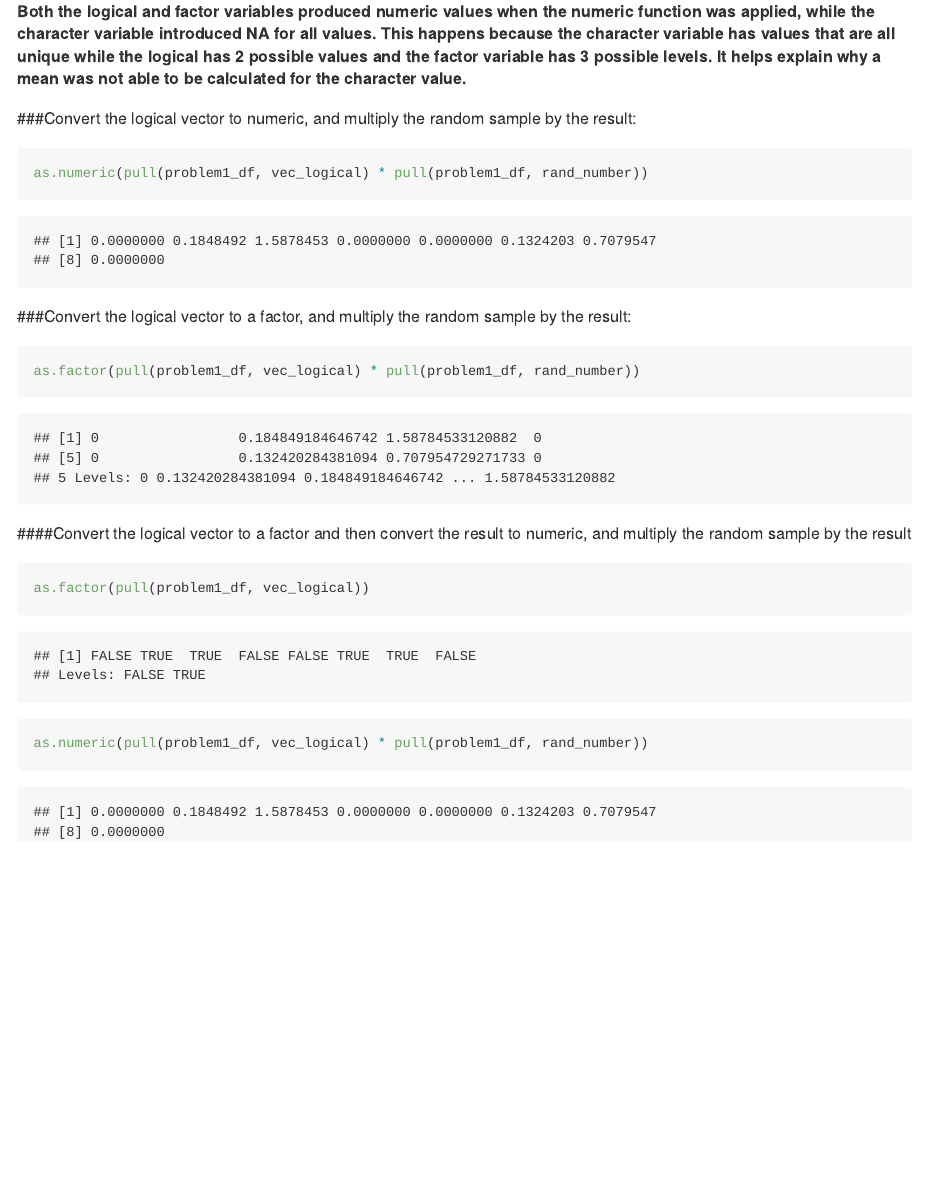
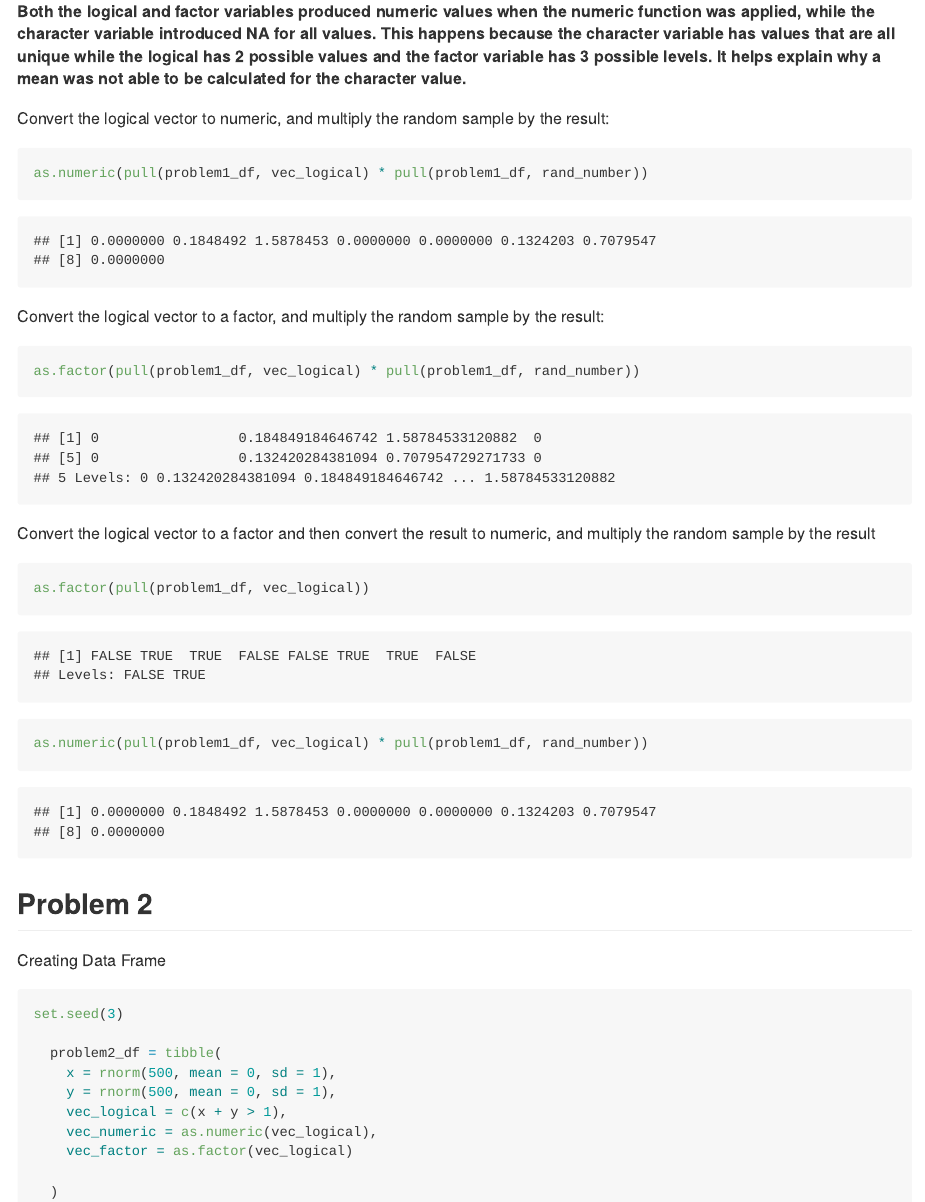
Before and after one commit to avcolangelo/p8105_hw1_avc2129, an R Markdown document (p8105_hw1_avc2129.Rmd): the page in a window 1100 px wide, from 1040 px down. The pictures show the output file p8105_hw1_avc2129.md that the author committed with the source, drawn offline in the style of GitHub.

Commit message:
Created data frame for problem 2

````diff
--- a/p8105_hw1_avc2129.Rmd
+++ b/p8105_hw1_avc2129.Rmd
@@ -48,20 +48,50 @@ as.numeric(pull(problem1_df, vec_factor))
 ```
 ##### Both the logical and factor variables produced numeric values when the numeric function was applied, while the character variable introduced NA for all values. This happens because the character variable has values that are all unique while the logical has 2 possible values and the factor variable has 3 possible levels. It helps explain why a mean was not able to be calculated for the character value.
 
-###Convert the logical vector to numeric, and multiply the random sample by the result:
+Convert the logical vector to numeric, and multiply the random sample by the result:
 ```{r}
 
 as.numeric(pull(problem1_df, vec_logical) * pull(problem1_df, rand_number))
 
 ```
-###Convert the logical vector to a factor, and multiply the random sample by the result:
+Convert the logical vector to a factor, and multiply the random sample by the result:
 ```{r}
 
 as.factor(pull(problem1_df, vec_logical) * pull(problem1_df, rand_number))
 
 ```
-####Convert the logical vector to a factor and then convert the result to numeric, and multiply the random sample by the result
+Convert the logical vector to a factor and then convert the result to numeric, and multiply the random sample by the result
 ```{r}
 as.factor(pull(problem1_df, vec_logical))
 as.numeric(pull(problem1_df, vec_logical) * pull(problem1_df, rand_number))
 ```
+
+## Problem 2
+Creating Data Frame
+```{r}
+set.seed(3)
+
+  problem2_df = tibble(
+    x = rnorm(500, mean = 0, sd = 1),
+    y = rnorm(500, mean = 0, sd = 1),
+    vec_logical = c(x + y > 1),
+    vec_numeric = as.numeric(vec_logical),
+    vec_factor = as.factor(vec_logical)
+
+  )
+
+    ```
+
+
+
+
+
+
+
+
+
+
+
+
+
+#
````
Also changed, not shown: p8105_hw1_avc2129.md.
